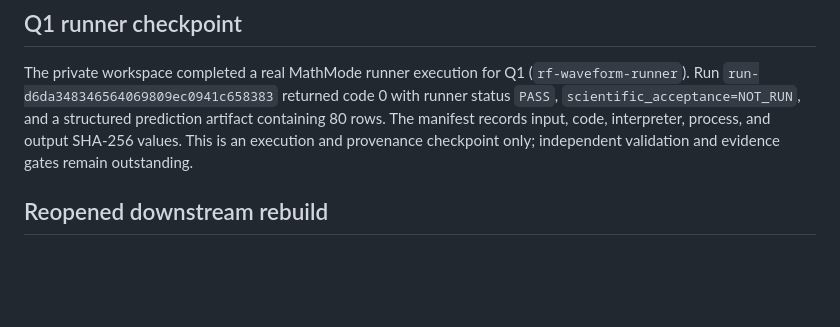
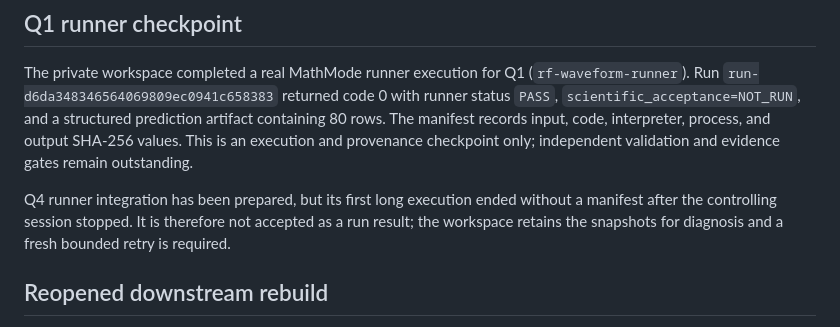
Before and after one commit to shaxiaoguang123/math_mode, a Markdown page: docs/audit/t11_2024_c_execution_status.md, the part around the change. Drawn GitHub-style; blank space fills up the shorter version.

Commit message:
docs(audit): record T11 Q4 runner interruption

```diff
--- a/docs/audit/t11_2024_c_execution_status.md
+++ b/docs/audit/t11_2024_c_execution_status.md
@@ -64,6 +64,11 @@ code, interpreter, process, and output SHA-256 values. This is an execution and
 provenance checkpoint only; independent validation and evidence gates remain
 outstanding.
 
+Q4 runner integration has been prepared, but its first long execution ended
+without a manifest after the controlling session stopped. It is therefore not
+accepted as a run result; the workspace retains the snapshots for diagnosis
+and a fresh bounded retry is required.
+
 ## Reopened downstream rebuild
 
 After the corrected Q4 rerun, grouped holdout validation was regenerated with
```
